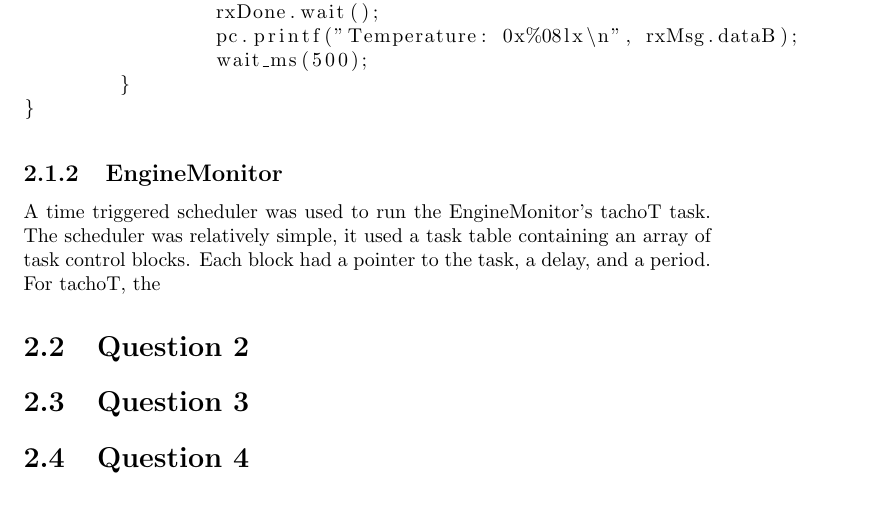
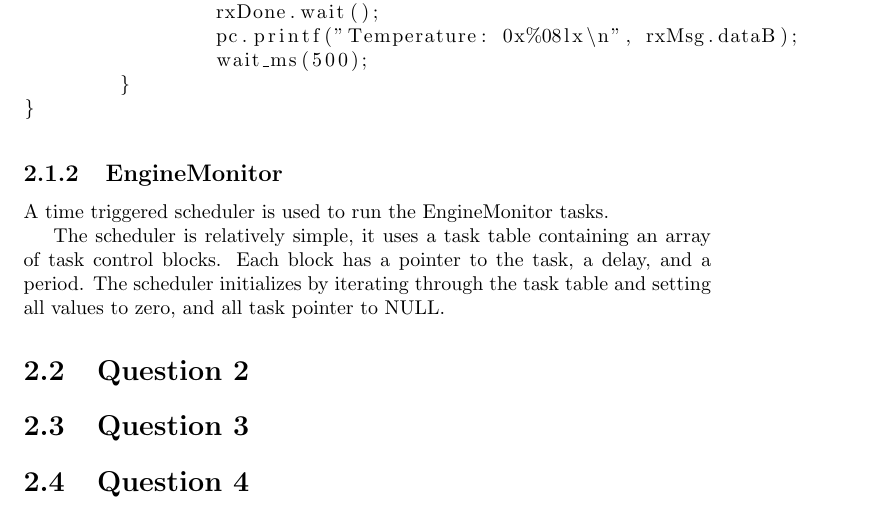
Before and after one commit to liambrand/embedded-engineering-report, a LaTeX document (document.tex): part of page 8 of 12, cut so that both start at the same text. Compiled offline with pdfLaTeX.

Commit message:
Started describing scheduler

```diff
--- a/document.tex
+++ b/document.tex
@@ -223,7 +223,9 @@ static void displayTask(void) {
 \end{lstlisting}
 
 			\subsection{EngineMonitor}
-			A time triggered scheduler was used to run the EngineMonitor's tachoT task. The scheduler was relatively simple, it used a task table containing an array of task control blocks. Each block had a pointer to the task, a delay, and a period. For tachoT, the
+			A time triggered scheduler is used to run the EngineMonitor tasks.
+
+			The scheduler is relatively simple, it uses a task table containing an array of task control blocks. Each block has a pointer to the task, a delay, and a period. The scheduler initializes by iterating through the task table and setting all values to zero, and all task pointer to NULL.
 
 
 
```
